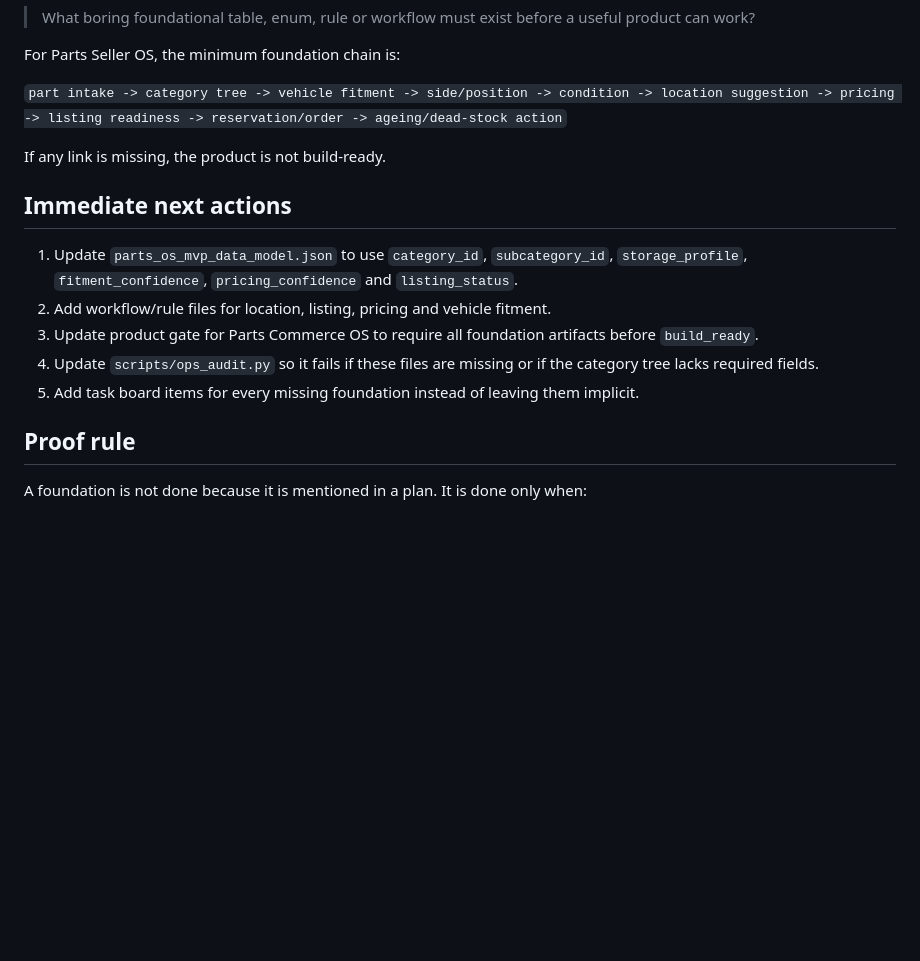
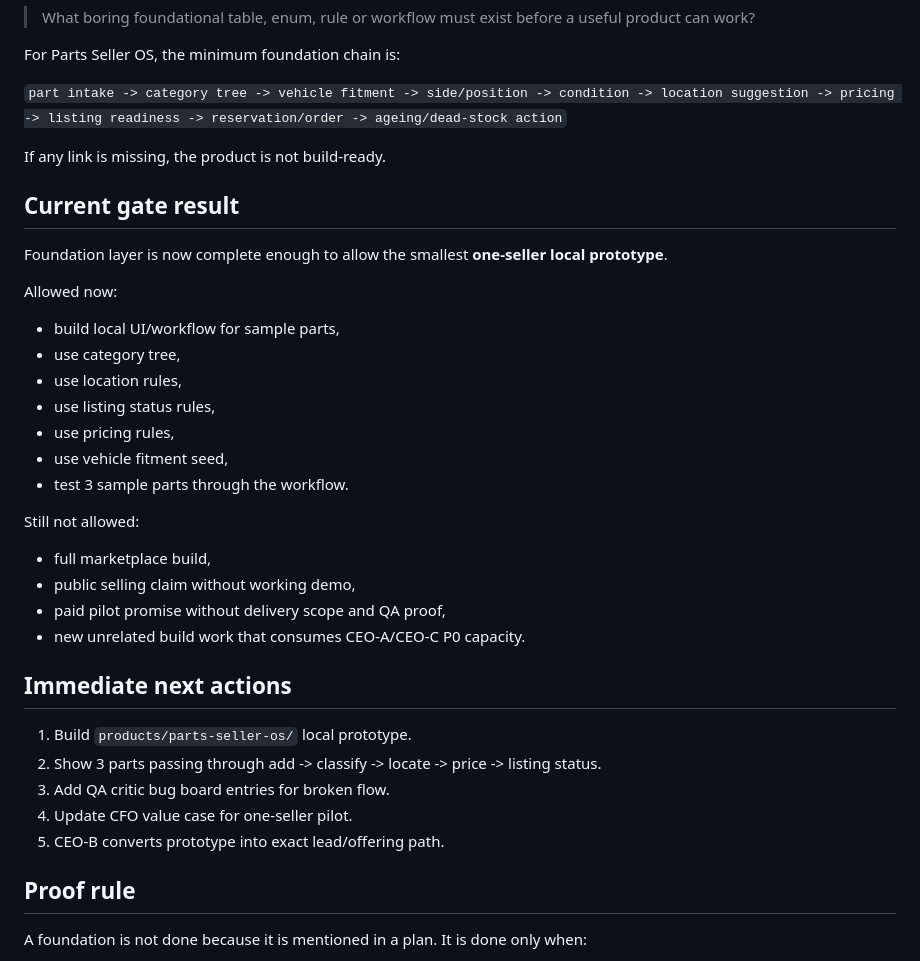
Before and after one commit to mbcarbody-cmd/ai-business-factory, a Markdown page: OPS/marketplace/foundation_completeness_audit.md, the part around one of its changes. Rendered like a GitHub page; blank space fills up the shorter version.

Commit message:
Update marketplace foundation audit after foundation completion

```diff
--- a/OPS/marketplace/foundation_completeness_audit.md
+++ b/OPS/marketplace/foundation_completeness_audit.md
@@ -48,13 +48,34 @@ For Parts Seller OS, the minimum foundation chain is:
 
 If any link is missing, the product is not build-ready.
 
+## Current gate result
+
+Foundation layer is now complete enough to allow the smallest **one-seller local prototype**.
+
+Allowed now:
+
+- build local UI/workflow for sample parts,
+- use category tree,
+- use location rules,
+- use listing status rules,
+- use pricing rules,
+- use vehicle fitment seed,
+- test 3 sample parts through the workflow.
+
+Still not allowed:
+
+- full marketplace build,
+- public selling claim without working demo,
+- paid pilot promise without delivery scope and QA proof,
+- new unrelated build work that consumes CEO-A/CEO-C P0 capacity.
+
 ## Immediate next actions
 
-1. Update `parts_os_mvp_data_model.json` to use `category_id`, `subcategory_id`, `storage_profile`, `fitment_confidence`, `pricing_confidence` and `listing_status`.
-2. Add workflow/rule files for location, listing, pricing and vehicle fitment.
-3. Update product gate for Parts Commerce OS to require all foundation artifacts before `build_ready`.
-4. Update `scripts/ops_audit.py` so it fails if these files are missing or if the category tree lacks required fields.
-5. Add task board items for every missing foundation instead of leaving them implicit.
+1. Build `products/parts-seller-os/` local prototype.
+2. Show 3 parts passing through add -> classify -> locate -> price -> listing status.
+3. Add QA critic bug board entries for broken flow.
+4. Update CFO value case for one-seller pilot.
+5. CEO-B converts prototype into exact lead/offering path.
 
 ## Proof rule
 
```
Also changed, not shown: other parts of OPS/marketplace/foundation_completeness_audit.md (+10 -10 lines).
